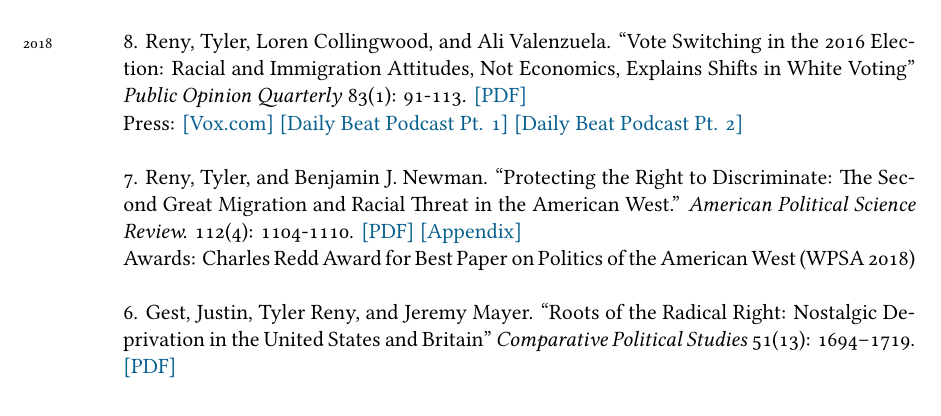
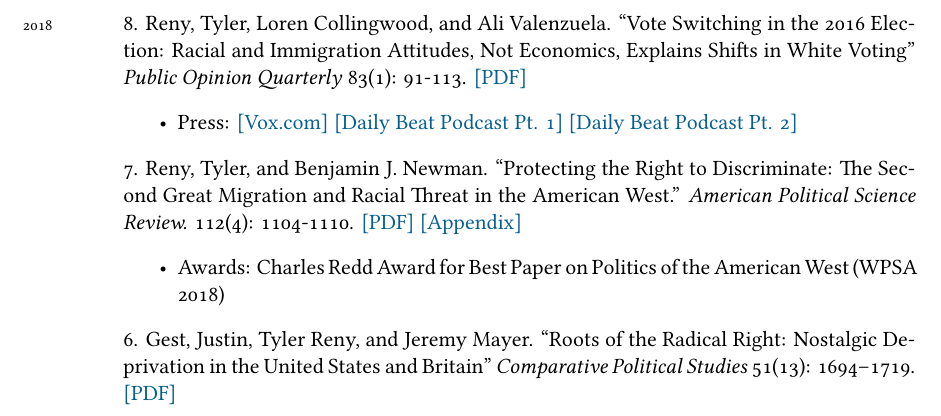
Before and after one commit to tylerreny/tylerreny.github.io, a LaTeX CV (pdf/cv-reny.tex): part of page 1 of 6, cut so that both start at the same text. Compiled offline with XeLaTeX; a missing font is replaced by an installed copy or a similar font.

Commit message:
update cv

```diff
--- a/pdf/cv-reny.tex
+++ b/pdf/cv-reny.tex
@@ -80,12 +80,14 @@ Minor, Spanish
 \years{2019} 9. Reny, Tyler, Bryan Wilcox-Archuleta, and Vanessa Cruz Nichols. ``Threat, Mobilization, and Latino Voting in the 2018 Election''  \textit{Forum: A Journal of Applied Research in Contemporary Politics} 16(4): 631–657 \href{http://tylerreny.github.io/pdf/pubs/reny_wilcox_cruz_nichols2019.pdf}{[PDF]} \\
 
 \years{2018} 8. Reny, Tyler, Loren Collingwood, and Ali Valenzuela. ``Vote Switching in the 2016 Election: Racial and Immigration Attitudes, Not Economics, Explains Shifts in White Voting''  \textit{Public Opinion Quarterly} 83(1): 91-113. \href{http://tylerreny.github.io/pdf/pubs/final_submission_reny_etal_poq_public.pdf}{[PDF]}
-
-Press: \href{https://www.vox.com/policy-and-politics/2018/10/16/17980820/trump-obama-2016-race-racism-class-economy-2018-midterm}{[Vox.com]} \href{http://www.btrtoday.com/listen/thedailybeat/vote-switching-in-the-2016-election-with-tyler-reny-part-1/}{[Daily Beat Podcast Pt. 1]} \href{http://www.btrtoday.com/listen/thedailybeat/vote-switching-white-economic-anxiety-more-with-tyler-reny-part2/}{[Daily Beat Podcast Pt. 2]}\\
+\begin{itemize}
+	\item Press: \href{https://www.vox.com/policy-and-politics/2018/10/16/17980820/trump-obama-2016-race-racism-class-economy-2018-midterm}{[Vox.com]} \href{http://www.btrtoday.com/listen/thedailybeat/vote-switching-in-the-2016-election-with-tyler-reny-part-1/}{[Daily Beat Podcast Pt. 1]} \href{http://www.btrtoday.com/listen/thedailybeat/vote-switching-white-economic-anxiety-more-with-tyler-reny-part2/}{[Daily Beat Podcast Pt. 2]}
+\end{itemize}
 
 \years{} 7. Reny, Tyler, and Benjamin J. Newman. ``Protecting the Right to Discriminate: The Second Great Migration and Racial Threat in the American West.'' \textit{American Political Science Review.} 112(4): 1104-1110. \href{http://tylerreny.github.io/pdf/pubs/reny_newman_apsr_2018.pdf}{[PDF]} \href{http://tylerreny.github.io/pdf/pubs/reny_newman_apsr_2018_SI.pdf}{[Appendix]}
-
-Awards: Charles Redd Award for Best Paper on Politics of the American West (WPSA 2018)\\
+\begin{itemize}
+	\item Awards: Charles Redd Award for Best Paper on Politics of the American West (WPSA 2018)
+\end{itemize}
 
 \years{} 6. Gest, Justin, Tyler Reny, and Jeremy Mayer. ``Roots of the Radical Right: Nostalgic Deprivation in the United States and Britain'' \textit{Comparative Political Studies} 51(13): 1694–1719. \href{http://tylerreny.github.io/pdf/pubs/reny_2017_cps_final.pdf}{[PDF]}\\
 
```
Also changed, not shown: pdf/cv-reny.pdf, pdf/cv-reny.tex (12 more changed lines), 5 other files.
